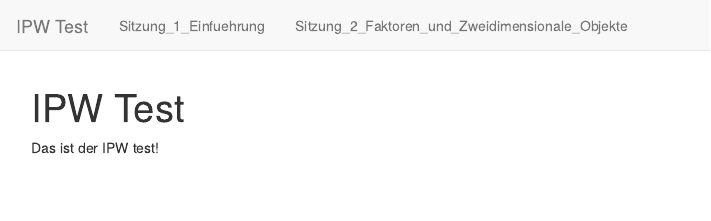
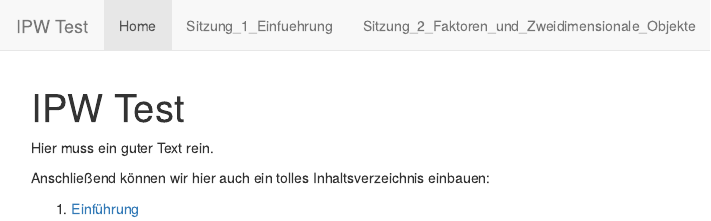
Before and after one commit to phimeyer/IPW_Statistik_Einfuehrung, an R Markdown document (index.Rmd): the page in a window 1100 px wide, from its top. The pictures show the output file index.html that the author committed with the source, opened offline; library style sheets and scripts come from the installed R packages.

Commit message:
Add files via upload

```diff
--- a/index.Rmd
+++ b/index.Rmd
@@ -2,4 +2,8 @@
 title: "IPW Test"
 ---
 
-Das ist der IPW test!
+Hier muss ein guter Text rein.
+
+Anschließend können wir hier auch ein tolles Inhaltsverzeichnis einbauen:
+
+1. [Einführung](Sitzung_1_Einfuehrung.html)
```
Also changed, not shown: index.html.
